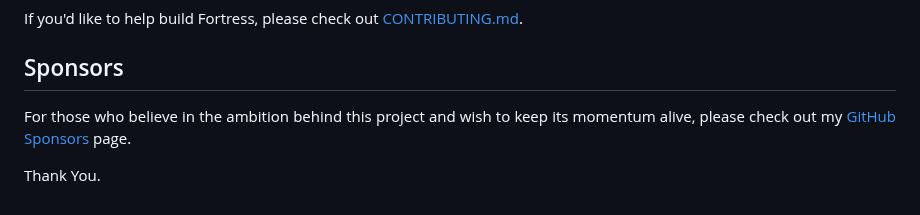
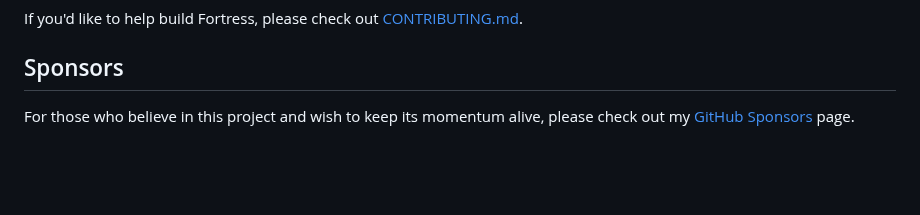
Before and after one commit to gazellekit/gazelle, a Markdown page: README.md, the part around the change. Rendered like a GitHub page; blank space fills up the shorter version.

```diff
--- a/README.md
+++ b/README.md
@@ -74,7 +74,5 @@ If you'd like to help build Fortress, please check out <a href="./CONTRIBUTING.m
 ## Sponsors
 
 <p align="justify">
-For those who believe in the ambition behind this project and wish to keep its momentum alive, please check out my <a href="https://github.com/sponsors/jamesbayley/dashboard" target="_blank">GitHub Sponsors</a> page.
+For those who believe in this project and wish to keep its momentum alive, please check out my <a href="https://github.com/sponsors/jamesbayley/dashboard" target="_blank">GitHub Sponsors</a> page.
 </p>
-
-Thank You.
```
